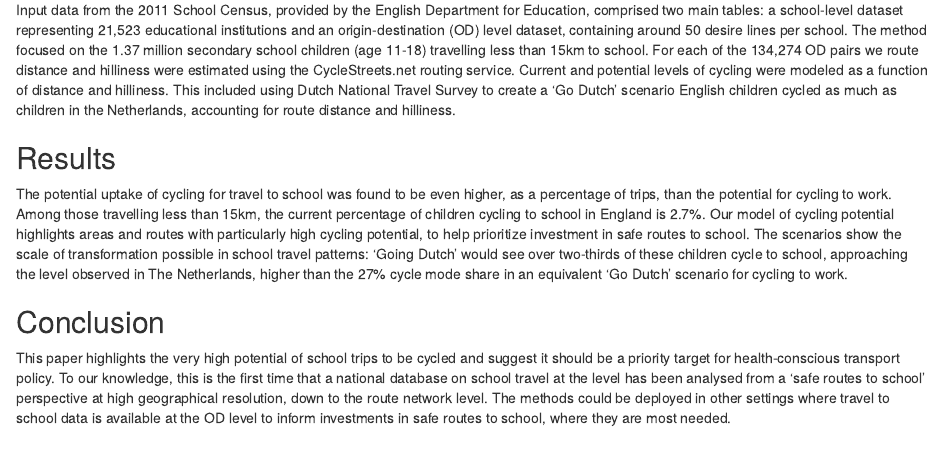
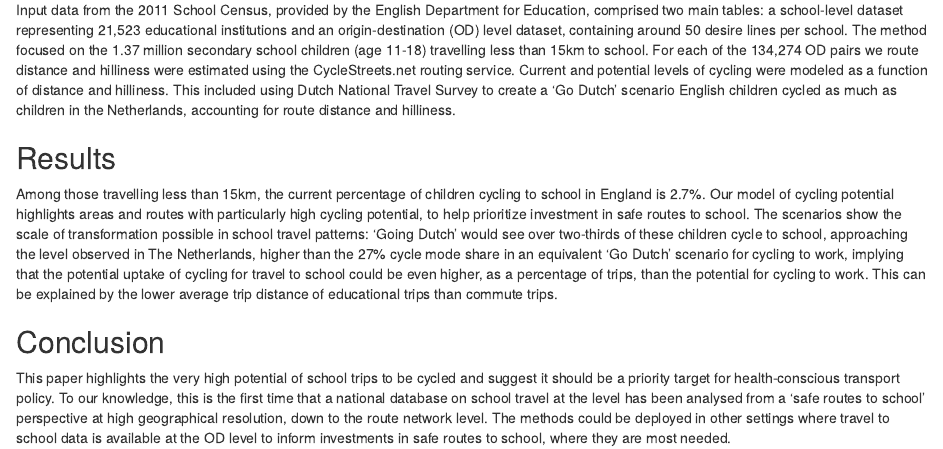
Before and after one commit to npct-archive/pctSchoolsUK, an R Markdown document (paper/icth-abstract-schools.Rmd): the page in a window 1100 px wide, from 270 px down. Rendered offline with R 4.5, knitr and Pandoc, with nearby package versions; drawn as R Markdown's standard HTML page in place of the format the file asks for.

Commit message:
Update schools abstract

```diff
--- a/paper/icth-abstract-schools.Rmd
+++ b/paper/icth-abstract-schools.Rmd
@@ -22,7 +22,7 @@ Input data from the 2011 School Census, provided by the English Department for E
 
 ## Results
 
-The potential uptake of cycling for travel to school was found to be even higher, as a percentage of trips, than the potential for cycling to work. Among those travelling less than 15km, the current percentage of children cycling to school in England is 2.7%. Our model of cycling potential highlights areas and routes with particularly high cycling potential, to help prioritize investment in safe routes to school. The scenarios show the scale of transformation possible in school travel patterns: 'Going Dutch' would see over two-thirds of these children cycle to school, approaching the level observed in The Netherlands, higher than the 27% cycle mode share in an equivalent 'Go Dutch' scenario for cycling to work.
+Among those travelling less than 15km, the current percentage of children cycling to school in England is 2.7%. Our model of cycling potential highlights areas and routes with particularly high cycling potential, to help prioritize investment in safe routes to school. The scenarios show the scale of transformation possible in school travel patterns: 'Going Dutch' would see over two-thirds of these children cycle to school, approaching the level observed in The Netherlands, higher than the 27% cycle mode share in an equivalent 'Go Dutch' scenario for cycling to work, implying that the potential uptake of cycling for travel to school could be even higher, as a percentage of trips, than the potential for cycling to work. This can be explained by the lower average trip distance of educational trips than commute trips.
 
 ## Conclusion
 
```
